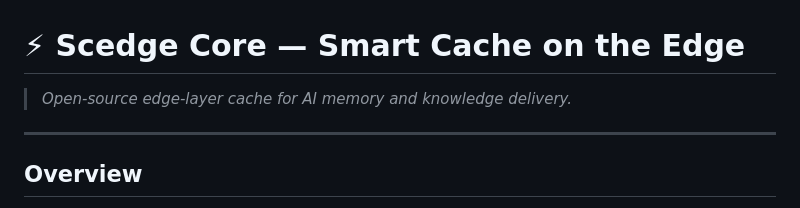
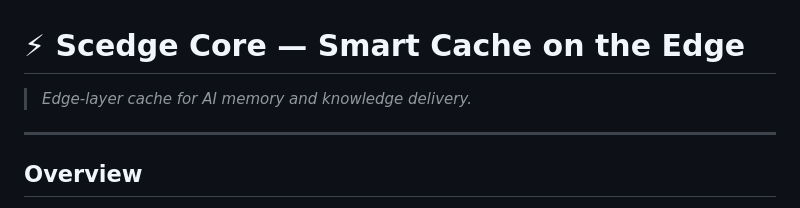
Before and after one commit to memophor/scedge-core, a Markdown page: README.md, the part around the change. Rendered like a GitHub page.

```diff
--- a/README.md
+++ b/README.md
@@ -1,5 +1,5 @@
 # ⚡ Scedge Core — Smart Cache on the Edge
-> *Open-source edge-layer cache for AI memory and knowledge delivery.*
+> *Edge-layer cache for AI memory and knowledge delivery.*
 
 ---
 
```
